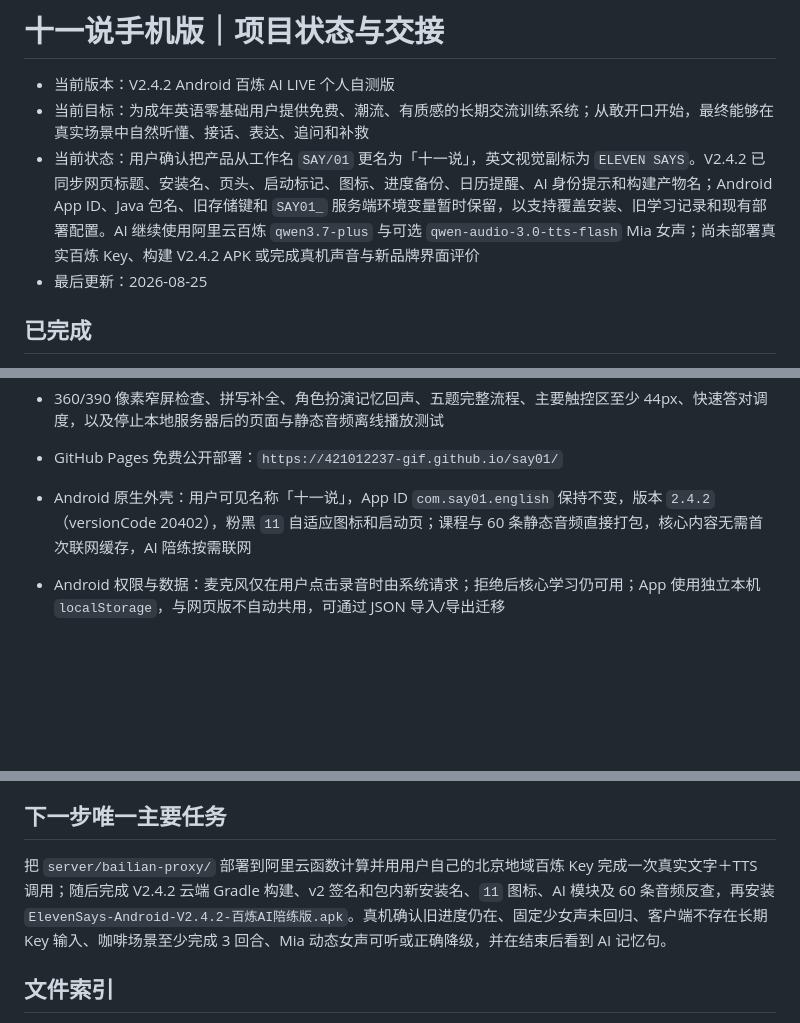
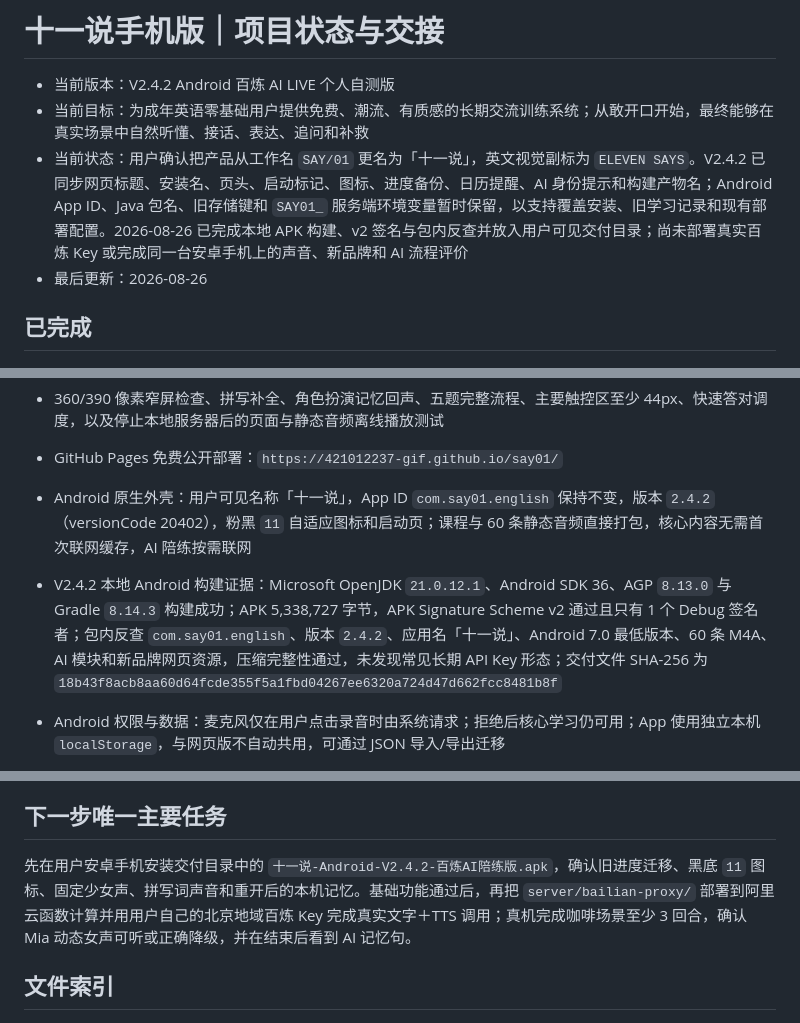
Before and after one commit to 421012237-gif/say01, a Markdown page: 项目状态与交接.md, 3 parts joined by grey strips. GitHub-like rendering; blank space fills up the shorter version.

Commit message:
Record verified Eleven Says APK build

```diff
--- a/项目状态与交接.md
+++ b/项目状态与交接.md
@@ -2,8 +2,8 @@
 
 - 当前版本：V2.4.2 Android 百炼 AI LIVE 个人自测版
 - 当前目标：为成年英语零基础用户提供免费、潮流、有质感的长期交流训练系统；从敢开口开始，最终能够在真实场景中自然听懂、接话、表达、追问和补救
-- 当前状态：用户确认把产品从工作名 `SAY/01` 更名为「十一说」，英文视觉副标为 `ELEVEN SAYS`。V2.4.2 已同步网页标题、安装名、页头、启动标记、图标、进度备份、日历提醒、AI 身份提示和构建产物名；Android App ID、Java 包名、旧存储键和 `SAY01_` 服务端环境变量暂时保留，以支持覆盖安装、旧学习记录和现有部署配置。AI 继续使用阿里云百炼 `qwen3.7-plus` 与可选 `qwen-audio-3.0-tts-flash` Mia 女声；尚未部署真实百炼 Key、构建 V2.4.2 APK 或完成真机声音与新品牌界面评价
-- 最后更新：2026-08-25
+- 当前状态：用户确认把产品从工作名 `SAY/01` 更名为「十一说」，英文视觉副标为 `ELEVEN SAYS`。V2.4.2 已同步网页标题、安装名、页头、启动标记、图标、进度备份、日历提醒、AI 身份提示和构建产物名；Android App ID、Java 包名、旧存储键和 `SAY01_` 服务端环境变量暂时保留，以支持覆盖安装、旧学习记录和现有部署配置。2026-08-26 已完成本地 APK 构建、v2 签名与包内反查并放入用户可见交付目录；尚未部署真实百炼 Key 或完成同一台安卓手机上的声音、新品牌和 AI 流程评价
+- 最后更新：2026-08-26
 
 ## 已完成
 
@@ -29,6 +29,7 @@
 - 360/390 像素窄屏检查、拼写补全、角色扮演记忆回声、五题完整流程、主要触控区至少 44px、快速答对调度，以及停止本地服务器后的页面与静态音频离线播放测试
 - GitHub Pages 免费公开部署：`https://421012237-gif.github.io/say01/`
 - Android 原生外壳：用户可见名称「十一说」，App ID `com.say01.english` 保持不变，版本 `2.4.2`（versionCode 20402），粉黑 `11` 自适应图标和启动页；课程与 60 条静态音频直接打包，核心内容无需首次联网缓存，AI 陪练按需联网
+- V2.4.2 本地 Android 构建证据：Microsoft OpenJDK `21.0.12.1`、Android SDK 36、AGP `8.13.0` 与 Gradle `8.14.3` 构建成功；APK 5,338,727 字节，APK Signature Scheme v2 通过且只有 1 个 Debug 签名者；包内反查 `com.say01.english`、版本 `2.4.2`、应用名「十一说」、Android 7.0 最低版本、60 条 M4A、AI 模块和新品牌网页资源，压缩完整性通过，未发现常见长期 API Key 形态；交付文件 SHA-256 为 `18b43f8acb8aa60d64fcde355f5a1fbd04267ee6320a724d47d662fcc8481b8f`
 - Android 权限与数据：麦克风仅在用户点击录音时由系统请求；拒绝后核心学习仍可用；App 使用独立本机 `localStorage`，与网页版不自动共用，可通过 JSON 导入/导出迁移
 - Android 真机反馈修复：V2.3.1 将固定示范音频改为原生 `MediaPlayer` 优先、WebView 音频与系统语音兜底；播放按钮显示正在播放、完成或失败，不再静默。课程页把完整对话和角色扮演后移，第一屏固定显示“1 先听 / 2 跟说 / 3 下一句”及粉色“点这里，先听一遍”。
 - V2.3.2 声音体验修复：28 条固定整句改用年轻、温暖的美式男声，按问句、回应、感谢和补救句分别调整标点停顿与语速；30 条拼写关键词全部打包，课程页“听词”、答对复读、复习听力与复习拼写都走原生离线音频优先。
@@ -56,7 +57,7 @@
 
 ## 下一步唯一主要任务
 
-把 `server/bailian-proxy/` 部署到阿里云函数计算并用用户自己的北京地域百炼 Key 完成一次真实文字＋TTS 调用；随后完成 V2.4.2 云端 Gradle 构建、v2 签名和包内新安装名、`11` 图标、AI 模块及 60 条音频反查，再安装 `ElevenSays-Android-V2.4.2-百炼AI陪练版.apk`。真机确认旧进度仍在、固定少女声未回归、客户端不存在长期 Key 输入、咖啡场景至少完成 3 回合、Mia 动态女声可听或正确降级，并在结束后看到 AI 记忆句。
+先在用户安卓手机安装交付目录中的 `十一说-Android-V2.4.2-百炼AI陪练版.apk`，确认旧进度迁移、黑底 `11` 图标、固定少女声、拼写词声音和重开后的本机记忆。基础功能通过后，再把 `server/bailian-proxy/` 部署到阿里云函数计算并用用户自己的北京地域百炼 Key 完成真实文字＋TTS 调用；真机完成咖啡场景至少 3 回合，确认 Mia 动态女声可听或正确降级，并在结束后看到 AI 记忆句。
 
 ## 文件索引
 
```
